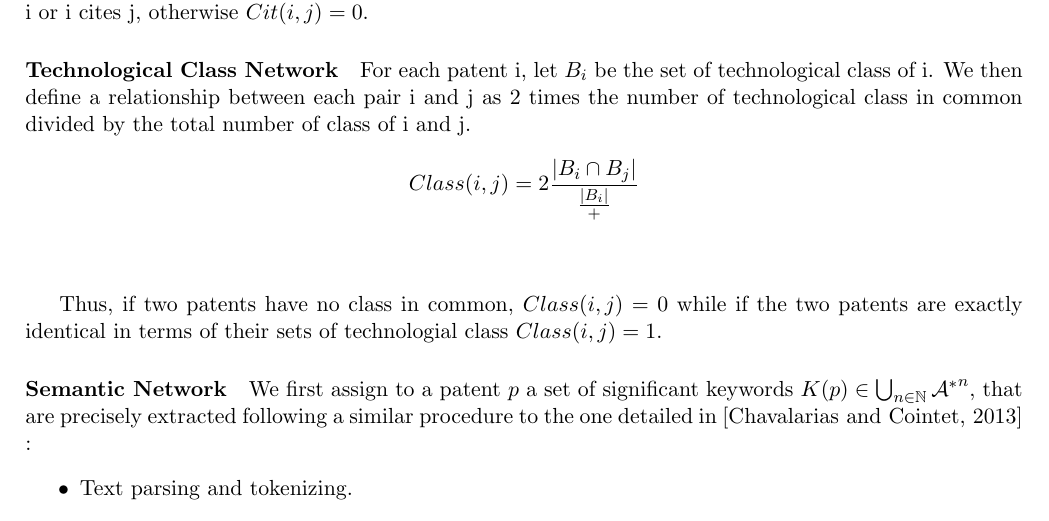
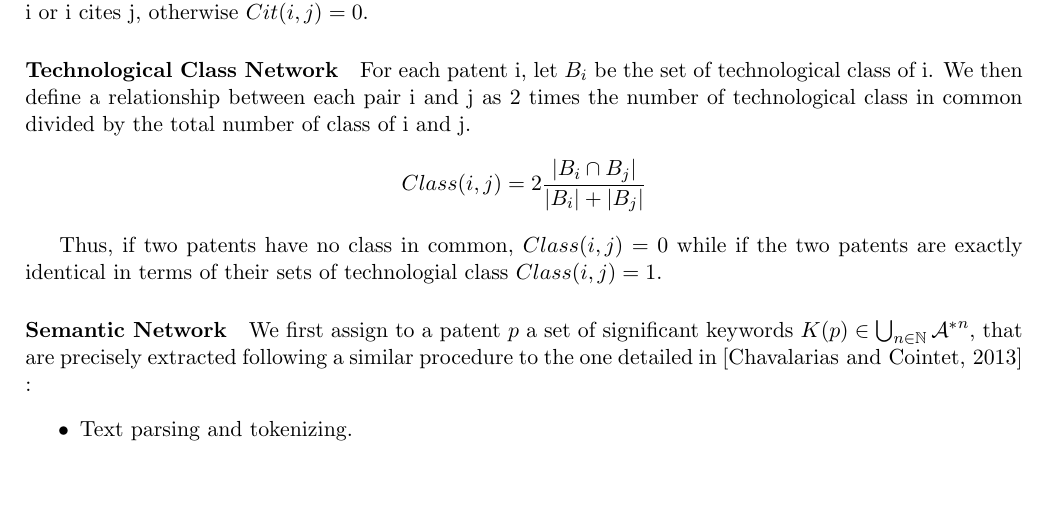
Before and after one commit to JusteRaimbault/PatentsMining, a LaTeX paper (Docs/Proposal/patents.tex): part of page 3 of 5, cut so that both start at the same text, the shorter picture padded with empty space. The pictures show the PDF file Docs/Proposal/patents.pdf that the author committed with the source.

Commit message:
compile_ok

```diff
--- a/Docs/Proposal/patents.tex
+++ b/Docs/Proposal/patents.tex
@@ -107,7 +107,7 @@ We define a binary relationship between each pair of patents $Cit(i, j) = 1$ if
 
 For each patent i, let $B_i$ be the set of technological class of i. We then define a relationship between each pair i and j as 2 times the number of technological class in common divided by the total number of class of i and j.
 \[
-Class(i,j) = 2\frac{\left\vert{B_i\cap B_j}\right\vert}{\frac{\left\vert{B_i}\right\vert}+\frac{\left\vert{B_j}\right\vert}}
+Class(i,j) = 2\frac{\left\vert{B_i\cap B_j}\right\vert}{\left\vert{B_i}\right\vert+\left\vert{B_j}\right\vert}
 \]
 
 Thus, if two patents have no class in common, $Class(i,j)=0$ while if the two patents are exactly identical in terms of their sets of technologial class $Class(i,j)=1$.
```
Also changed, not shown: Docs/Proposal/patents.pdf, 2 other files.
